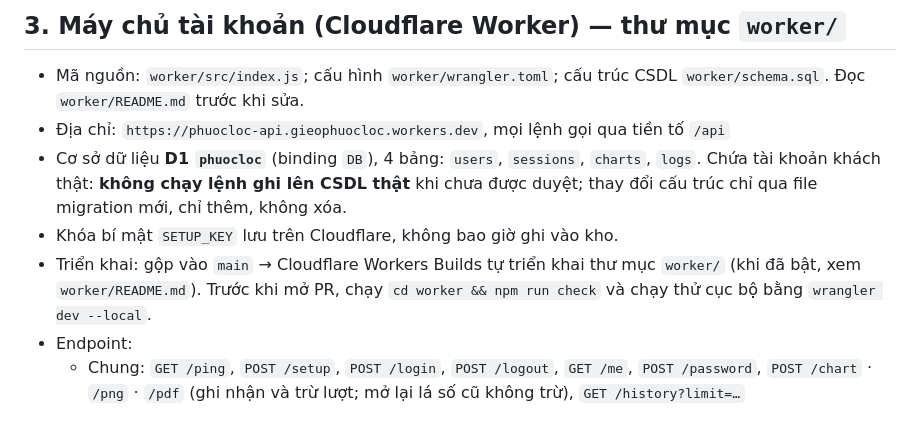
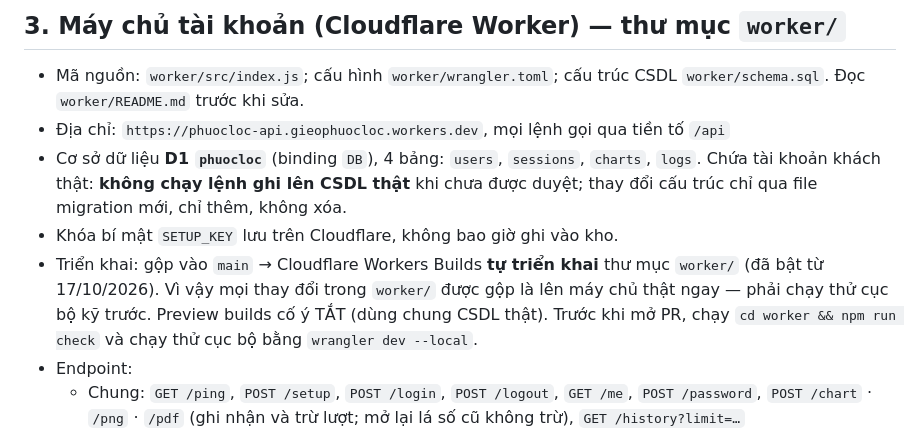
Before and after one commit to Gieophuocloc/phuocloc, a Markdown page: CLAUDE.md, the part around the change. Rendered like a GitHub page.

```diff
--- a/CLAUDE.md
+++ b/CLAUDE.md
@@ -32,7 +32,7 @@ Thư viện ngoài chỉ nạp từ `cdnjs.cloudflare.com`; font chỉ từ Goog
 - Địa chỉ: `https://phuocloc-api.gieophuocloc.workers.dev`, mọi lệnh gọi qua tiền tố `/api`
 - Cơ sở dữ liệu **D1 `phuocloc`** (binding `DB`), 4 bảng: `users`, `sessions`, `charts`, `logs`. Chứa tài khoản khách thật: **không chạy lệnh ghi lên CSDL thật** khi chưa được duyệt; thay đổi cấu trúc chỉ qua file migration mới, chỉ thêm, không xóa.
 - Khóa bí mật `SETUP_KEY` lưu trên Cloudflare, không bao giờ ghi vào kho.
-- Triển khai: gộp vào `main` → Cloudflare Workers Builds tự triển khai thư mục `worker/` (khi đã bật, xem `worker/README.md`). Trước khi mở PR, chạy `cd worker && npm run check` và chạy thử cục bộ bằng `wrangler dev --local`.
+- Triển khai: gộp vào `main` → Cloudflare Workers Builds **tự triển khai** thư mục `worker/` (đã bật từ 17/10/2026). Vì vậy mọi thay đổi trong `worker/` được gộp là lên máy chủ thật ngay — phải chạy thử cục bộ kỹ trước. Preview builds cố ý TẮT (dùng chung CSDL thật). Trước khi mở PR, chạy `cd worker && npm run check` và chạy thử cục bộ bằng `wrangler dev --local`.
 - Endpoint:
   - Chung: `GET /ping`, `POST /setup`, `POST /login`, `POST /logout`, `GET /me`, `POST /password`, `POST /chart` · `/png` · `/pdf` (ghi nhận và trừ lượt; mở lại lá số cũ không trừ), `GET /history?limit=…`
   - Quản trị (admin, manager): `GET/POST /admin/users`, `PATCH/DELETE /admin/users/:id`, `GET /admin/users/:id/charts`, `GET /admin/logs?limit=…&userId=…`
```
Also changed, not shown: worker/README.md (+13 -1 lines).
